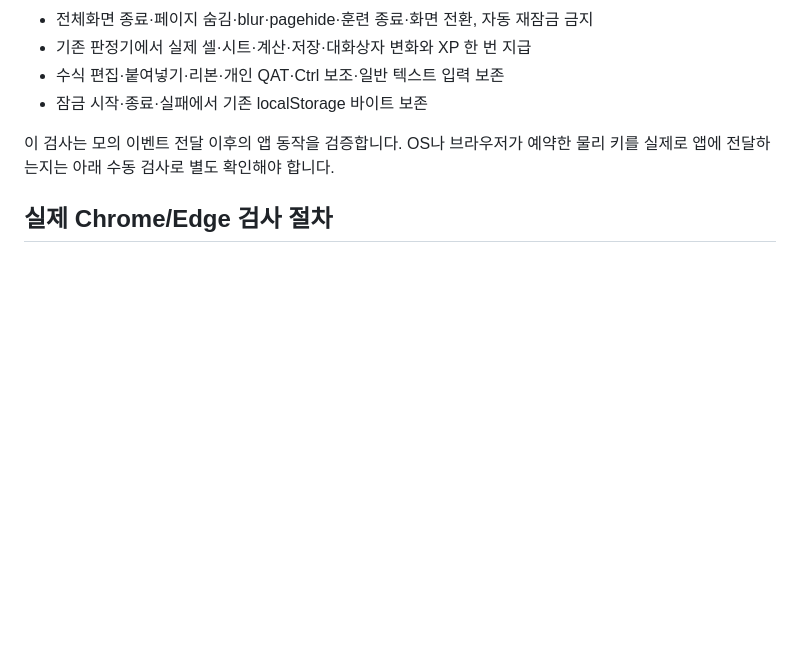
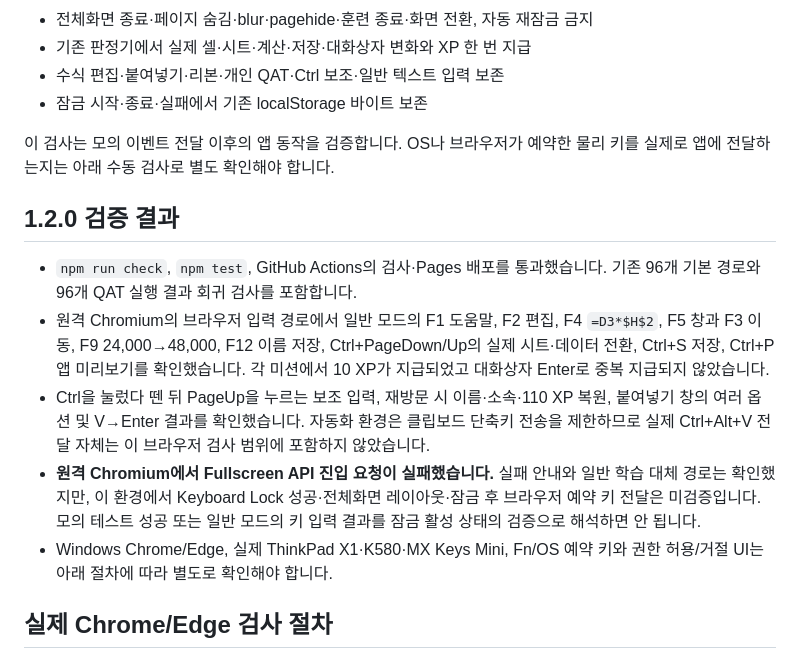
Before and after one commit to soyeon-sy-lee/ledger-keys, a Markdown page: guides/KEYBOARD-LOCK.md, the part around the change. Drawn GitHub-style; blank space fills up the shorter version.

Commit message:
Record Chromium verification and unverified fullscreen lock coverage

```diff
--- a/guides/KEYBOARD-LOCK.md
+++ b/guides/KEYBOARD-LOCK.md
@@ -21,6 +21,14 @@
 - 잠금 시작·종료·실패에서 기존 localStorage 바이트 보존
 
 이 검사는 모의 이벤트 전달 이후의 앱 동작을 검증합니다. OS나 브라우저가 예약한 물리 키를 실제로 앱에 전달하는지는 아래 수동 검사로 별도 확인해야 합니다.
+
+## 1.2.0 검증 결과
+
+- `npm run check`, `npm test`, GitHub Actions의 검사·Pages 배포를 통과했습니다. 기존 96개 기본 경로와 96개 QAT 실행 결과 회귀 검사를 포함합니다.
+- 원격 Chromium의 브라우저 입력 경로에서 일반 모드의 F1 도움말, F2 편집, F4 `=D3*$H$2`, F5 창과 F3 이동, F9 24,000→48,000, F12 이름 저장, Ctrl+PageDown/Up의 실제 시트·데이터 전환, Ctrl+S 저장, Ctrl+P 앱 미리보기를 확인했습니다. 각 미션에서 10 XP가 지급되었고 대화상자 Enter로 중복 지급되지 않았습니다.
+- Ctrl을 눌렀다 뗀 뒤 PageUp을 누르는 보조 입력, 재방문 시 이름·소속·110 XP 복원, 붙여넣기 창의 여러 옵션 및 V→Enter 결과를 확인했습니다. 자동화 환경은 클립보드 단축키 전송을 제한하므로 실제 Ctrl+Alt+V 전달 자체는 이 브라우저 검사 범위에 포함하지 않았습니다.
+- **원격 Chromium에서 Fullscreen API 진입 요청이 실패했습니다.** 실패 안내와 일반 학습 대체 경로는 확인했지만, 이 환경에서 Keyboard Lock 성공·전체화면 레이아웃·잠금 후 브라우저 예약 키 전달은 미검증입니다. 모의 테스트 성공 또는 일반 모드의 키 입력 결과를 잠금 활성 상태의 검증으로 해석하면 안 됩니다.
+- Windows Chrome/Edge, 실제 ThinkPad X1·K580·MX Keys Mini, Fn/OS 예약 키와 권한 허용/거절 UI는 아래 절차에 따라 별도로 확인해야 합니다.
 
 ## 실제 Chrome/Edge 검사 절차
 
```
